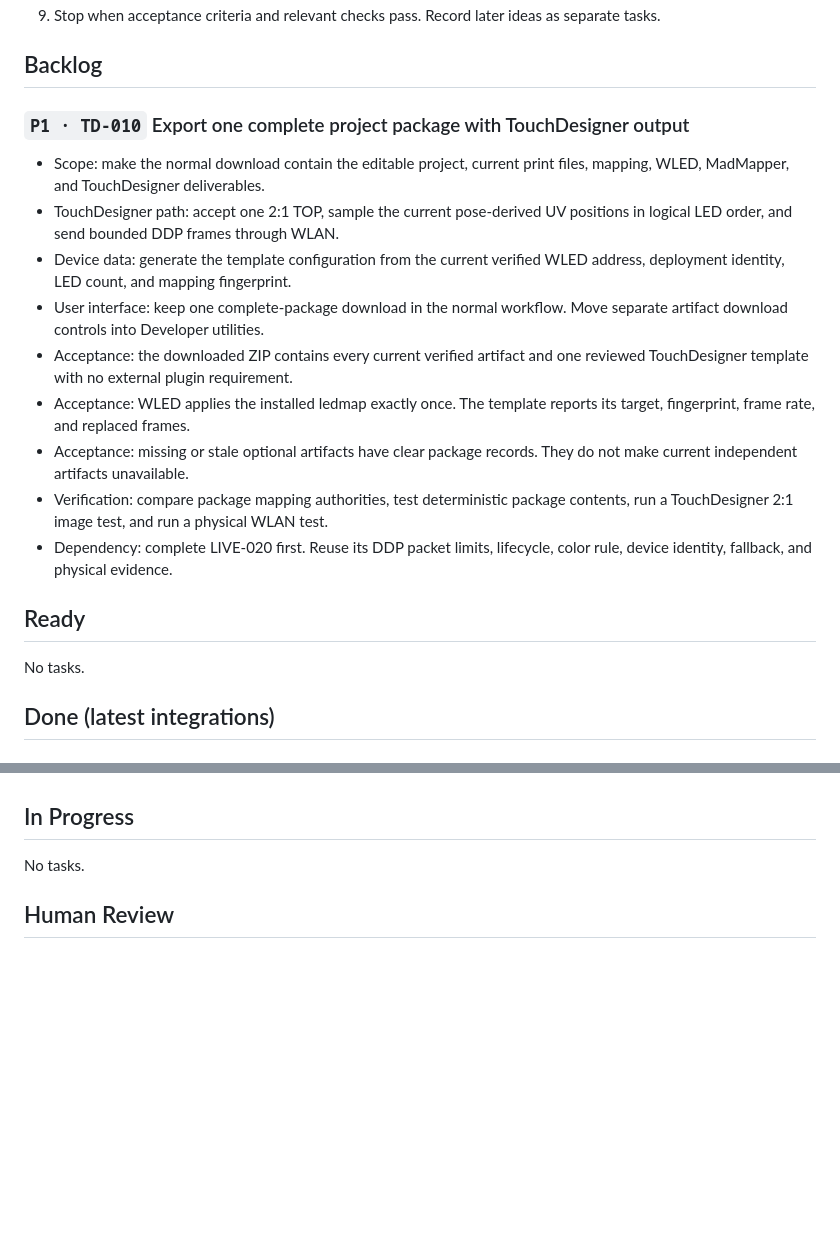
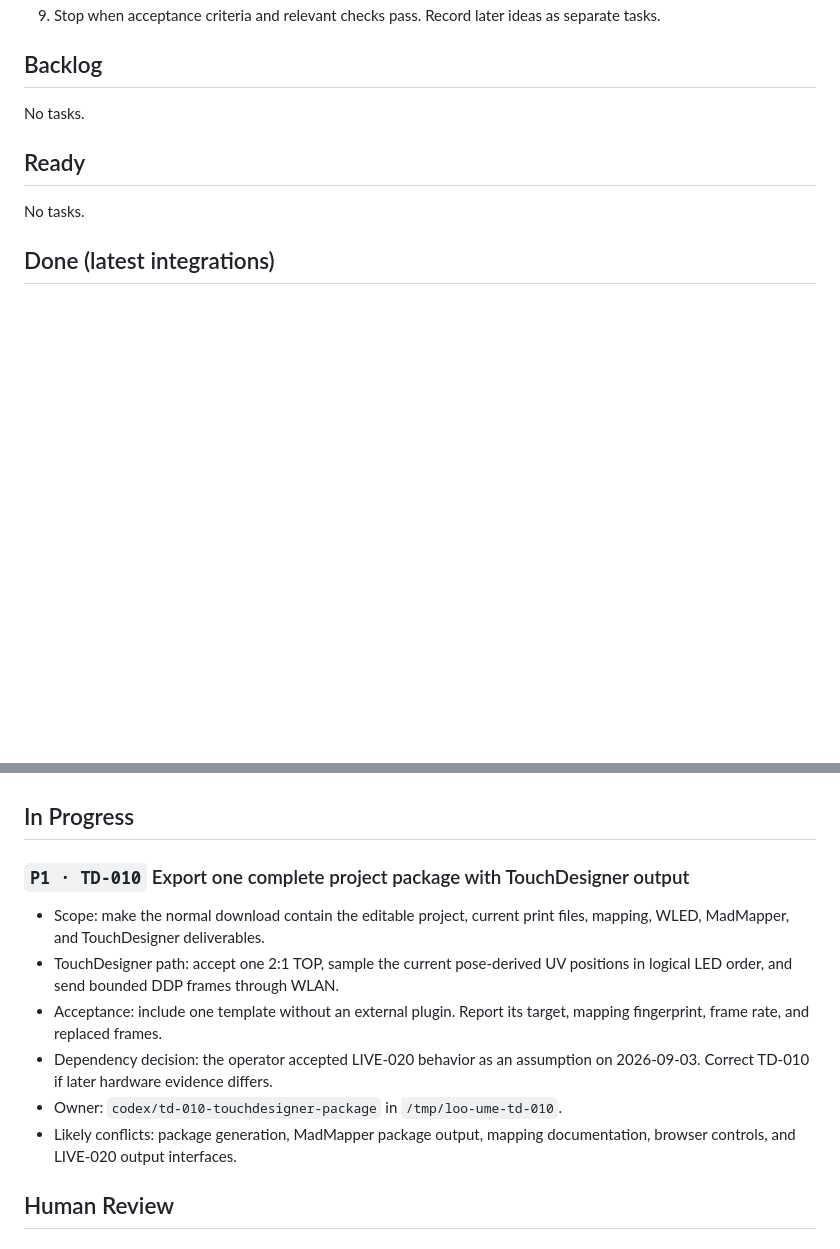
Before and after one commit to MateSteinforth/LOO-UME, a Markdown page: TASKS.md, 2 parts joined by grey strips. Rendered like a GitHub page; blank space fills up the shorter version.

Commit message:
Start TD-010 package work

```diff
--- a/TASKS.md
+++ b/TASKS.md
@@ -31,26 +31,7 @@ DDP path.
 
 ## Backlog
 
-### `P1 · TD-010` Export one complete project package with TouchDesigner output
-
-- Scope: make the normal download contain the editable project, current print
-  files, mapping, WLED, MadMapper, and TouchDesigner deliverables.
-- TouchDesigner path: accept one 2:1 TOP, sample the current pose-derived UV
-  positions in logical LED order, and send bounded DDP frames through WLAN.
-- Device data: generate the template configuration from the current verified
-  WLED address, deployment identity, LED count, and mapping fingerprint.
-- User interface: keep one complete-package download in the normal workflow.
-  Move separate artifact download controls into Developer utilities.
-- Acceptance: the downloaded ZIP contains every current verified artifact and
-  one reviewed TouchDesigner template with no external plugin requirement.
-- Acceptance: WLED applies the installed ledmap exactly once. The template
-  reports its target, fingerprint, frame rate, and replaced frames.
-- Acceptance: missing or stale optional artifacts have clear package records.
-  They do not make current independent artifacts unavailable.
-- Verification: compare package mapping authorities, test deterministic package
-  contents, run a TouchDesigner 2:1 image test, and run a physical WLAN test.
-- Dependency: complete LIVE-020 first. Reuse its DDP packet limits, lifecycle,
-  color rule, device identity, fallback, and physical evidence.
+No tasks.
 
 ## Ready
 
@@ -236,7 +217,19 @@ No tasks.
 
 ## In Progress
 
-No tasks.
+### `P1 · TD-010` Export one complete project package with TouchDesigner output
+
+- Scope: make the normal download contain the editable project, current print
+  files, mapping, WLED, MadMapper, and TouchDesigner deliverables.
+- TouchDesigner path: accept one 2:1 TOP, sample the current pose-derived UV
+  positions in logical LED order, and send bounded DDP frames through WLAN.
+- Acceptance: include one template without an external plugin. Report its
+  target, mapping fingerprint, frame rate, and replaced frames.
+- Dependency decision: the operator accepted LIVE-020 behavior as an
+  assumption on 2026-09-03. Correct TD-010 if later hardware evidence differs.
+- Owner: `codex/td-010-touchdesigner-package` in `/tmp/loo-ume-td-010`.
+- Likely conflicts: package generation, MadMapper package output, mapping
+  documentation, browser controls, and LIVE-020 output interfaces.
 
 ## Human Review
 
```
